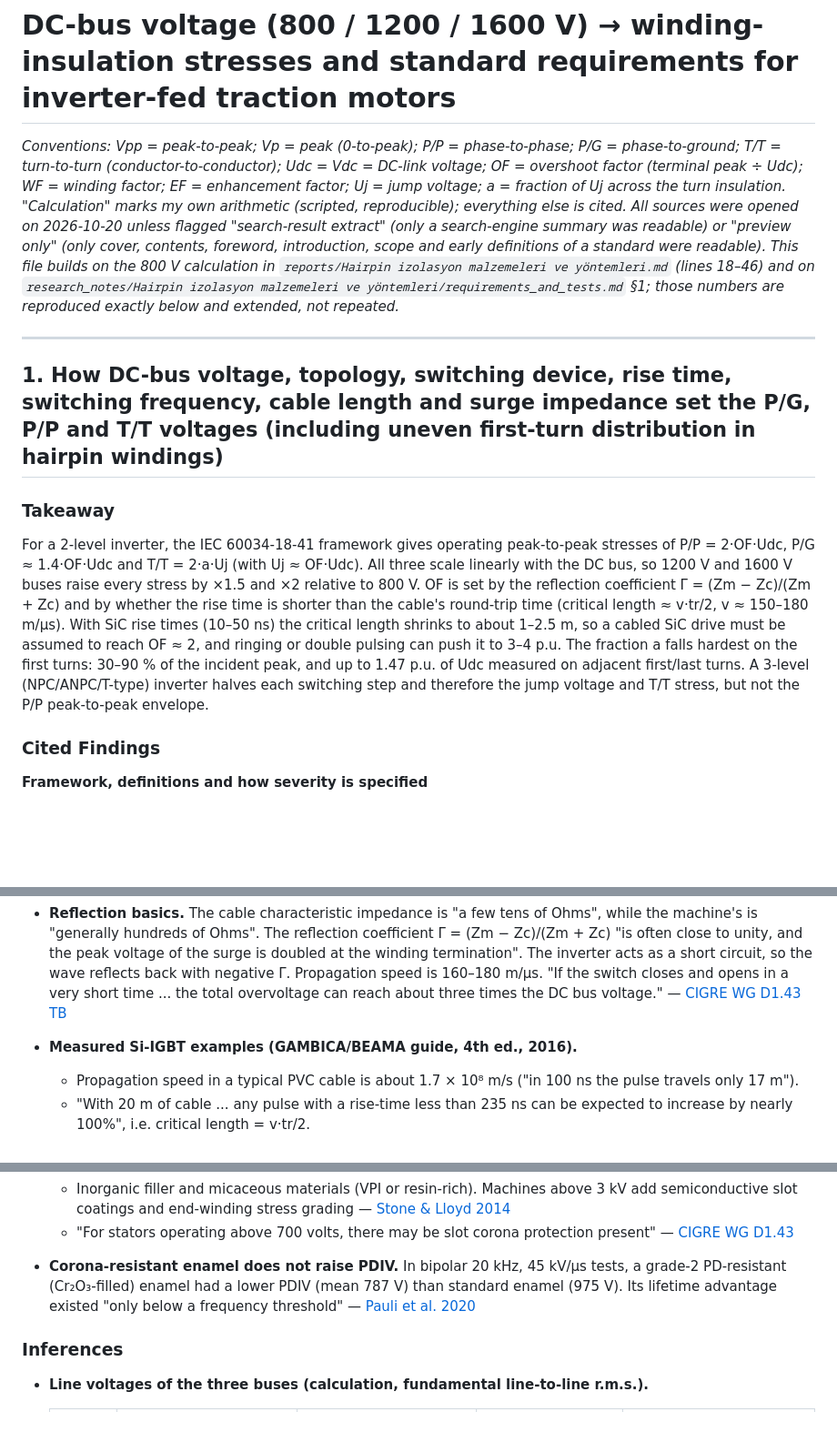
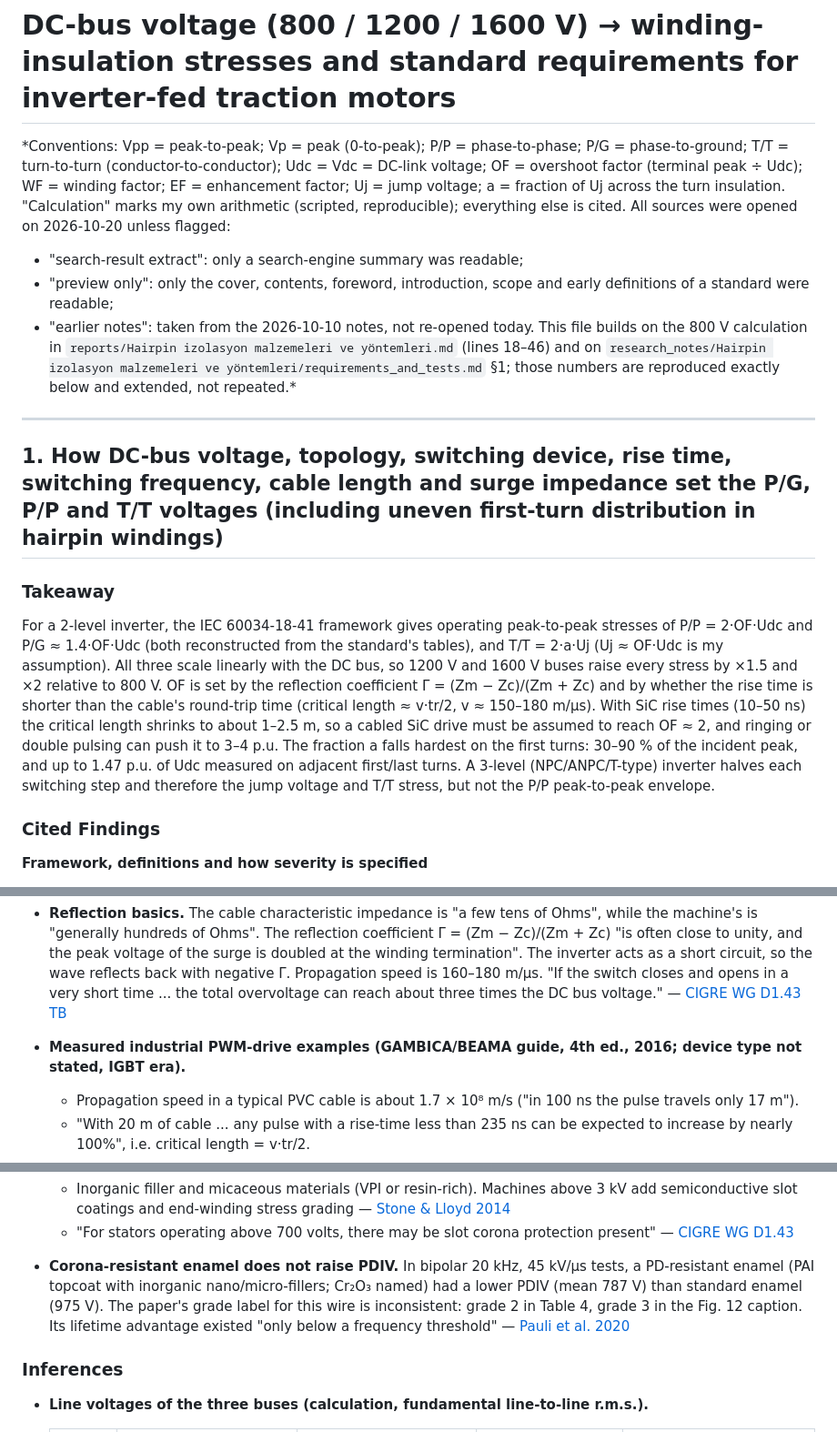
Before and after one commit to htcanseven/Claude, a Markdown page: research_notes/Yağda yaşlanmada DC bara gerilimi etkisi/voltage_stress_and_standards.md, 3 parts joined by grey strips. Shown at 91% size. GitHub-like rendering; blank space fills up the shorter version.

Commit message:
Update DC bus voltage research notes: test methods complete
Co-Authored-By: Claude Opus 5.5 <noreply@anthropic.com>
Claude-Session: https://claude.ai/code/session_01BvXxbcg7cqwc3TvyomY2Mh

```diff
--- a/research_notes/Yağda yaşlanmada DC bara gerilimi etkisi/voltage_stress_and_standards.md
+++ b/research_notes/Yağda yaşlanmada DC bara gerilimi etkisi/voltage_stress_and_standards.md
@@ -1,13 +1,16 @@
 # DC-bus voltage (800 / 1200 / 1600 V) → winding-insulation stresses and standard requirements for inverter-fed traction motors
 
-*Conventions: Vpp = peak-to-peak; Vp = peak (0-to-peak); P/P = phase-to-phase; P/G = phase-to-ground; T/T = turn-to-turn (conductor-to-conductor); Udc = Vdc = DC-link voltage; OF = overshoot factor (terminal peak ÷ Udc); WF = winding factor; EF = enhancement factor; Uj = jump voltage; a = fraction of Uj across the turn insulation. "Calculation" marks my own arithmetic (scripted, reproducible); everything else is cited. All sources were opened on 2026-10-20 unless flagged "search-result extract" (only a search-engine summary was readable) or "preview only" (only cover, contents, foreword, introduction, scope and early definitions of a standard were readable). This file builds on the 800 V calculation in `reports/Hairpin izolasyon malzemeleri ve yöntemleri.md` (lines 18–46) and on `research_notes/Hairpin izolasyon malzemeleri ve yöntemleri/requirements_and_tests.md` §1; those numbers are reproduced exactly below and extended, not repeated.*
+*Conventions: Vpp = peak-to-peak; Vp = peak (0-to-peak); P/P = phase-to-phase; P/G = phase-to-ground; T/T = turn-to-turn (conductor-to-conductor); Udc = Vdc = DC-link voltage; OF = overshoot factor (terminal peak ÷ Udc); WF = winding factor; EF = enhancement factor; Uj = jump voltage; a = fraction of Uj across the turn insulation. "Calculation" marks my own arithmetic (scripted, reproducible); everything else is cited. All sources were opened on 2026-10-20 unless flagged:
+- "search-result extract": only a search-engine summary was readable;
+- "preview only": only the cover, contents, foreword, introduction, scope and early definitions of a standard were readable;
+- "earlier notes": taken from the 2026-10-10 notes, not re-opened today. This file builds on the 800 V calculation in `reports/Hairpin izolasyon malzemeleri ve yöntemleri.md` (lines 18–46) and on `research_notes/Hairpin izolasyon malzemeleri ve yöntemleri/requirements_and_tests.md` §1; those numbers are reproduced exactly below and extended, not repeated.*
 
 ---
 
 ## 1. How DC-bus voltage, topology, switching device, rise time, switching frequency, cable length and surge impedance set the P/G, P/P and T/T voltages (including uneven first-turn distribution in hairpin windings)
 
 ### Takeaway
-For a 2-level inverter, the IEC 60034-18-41 framework gives operating peak-to-peak stresses of P/P = 2·OF·Udc, P/G ≈ 1.4·OF·Udc and T/T = 2·a·Uj (with Uj ≈ OF·Udc). All three scale linearly with the DC bus, so 1200 V and 1600 V buses raise every stress by ×1.5 and ×2 relative to 800 V. OF is set by the reflection coefficient Γ = (Zm − Zc)/(Zm + Zc) and by whether the rise time is shorter than the cable's round-trip time (critical length ≈ v·tr/2, v ≈ 150–180 m/µs). With SiC rise times (10–50 ns) the critical length shrinks to about 1–2.5 m, so a cabled SiC drive must be assumed to reach OF ≈ 2, and ringing or double pulsing can push it to 3–4 p.u. The fraction a falls hardest on the first turns: 30–90 % of the incident peak, and up to 1.47 p.u. of Udc measured on adjacent first/last turns. A 3-level (NPC/ANPC/T-type) inverter halves each switching step and therefore the jump voltage and T/T stress, but not the P/P peak-to-peak envelope.
+For a 2-level inverter, the IEC 60034-18-41 framework gives operating peak-to-peak stresses of P/P = 2·OF·Udc and P/G ≈ 1.4·OF·Udc (both reconstructed from the standard's tables), and T/T = 2·a·Uj (Uj ≈ OF·Udc is my assumption). All three scale linearly with the DC bus, so 1200 V and 1600 V buses raise every stress by ×1.5 and ×2 relative to 800 V. OF is set by the reflection coefficient Γ = (Zm − Zc)/(Zm + Zc) and by whether the rise time is shorter than the cable's round-trip time (critical length ≈ v·tr/2, v ≈ 150–180 m/µs). With SiC rise times (10–50 ns) the critical length shrinks to about 1–2.5 m, so a cabled SiC drive must be assumed to reach OF ≈ 2, and ringing or double pulsing can push it to 3–4 p.u. The fraction a falls hardest on the first turns: 30–90 % of the incident peak, and up to 1.47 p.u. of Udc measured on adjacent first/last turns. A 3-level (NPC/ANPC/T-type) inverter halves each switching step and therefore the jump voltage and T/T stress, but not the P/P peak-to-peak envelope.
 
 ### Cited Findings
 
@@ -48,7 +51,7 @@ For a 2-level inverter, the IEC 60034-18-41 framework gives operating peak-to-pe
 
 **Reflection, cable length and surge impedance**
 - **Reflection basics.** The cable characteristic impedance is "a few tens of Ohms", while the machine's is "generally hundreds of Ohms". The reflection coefficient Γ = (Zm − Zc)/(Zm + Zc) "is often close to unity, and the peak voltage of the surge is doubled at the winding termination". The inverter acts as a short circuit, so the wave reflects back with negative Γ. Propagation speed is 160–180 m/µs. "If the switch closes and opens in a very short time ... the total overvoltage can reach about three times the DC bus voltage." — [CIGRE WG D1.43 TB](https://cigre.cz/dokumenty_komise/d1/WG%20D1.43_TB_Final.pdf)
-- **Measured Si-IGBT examples (GAMBICA/BEAMA guide, 4th ed., 2016).**
+- **Measured industrial PWM-drive examples (GAMBICA/BEAMA guide, 4th ed., 2016; device type not stated, IGBT era).**
   - Propagation speed in a typical PVC cable is about 1.7 × 10⁸ m/s ("in 100 ns the pulse travels only 17 m").
   - "With 20 m of cable ... any pulse with a rise-time less than 235 ns can be expected to increase by nearly 100%", i.e. critical length = v·tr/2.
   - Measured at a 460 V supply: "Even with 4 m of cable some overshoot is apparent. With 42 m the overshoot is virtually 100%."
@@ -247,7 +250,7 @@ IEC 60034-18-41 Ed. 1.1 (CSV 2014+AMD1:2019+COR1:2020) remains the current Type
 - **What Type II insulation looks like.**
   - Inorganic filler and micaceous materials (VPI or resin-rich). Machines above 3 kV add semiconductive slot coatings and end-winding stress grading — [Stone & Lloyd 2014](https://irispower.com/wp-content/uploads/2018/06/IEC-Standards-for-Variable-Speed-Drives-and-Motor-Winding-Insulation.pdf)
   - "For stators operating above 700 volts, there may be slot corona protection present" — [CIGRE WG D1.43](https://cigre.cz/dokumenty_komise/d1/WG%20D1.43_TB_Final.pdf)
-- **Corona-resistant enamel does not raise PDIV.** In bipolar 20 kHz, 45 kV/µs tests, a grade-2 PD-resistant (Cr₂O₃-filled) enamel had a lower PDIV (mean 787 V) than standard enamel (975 V). Its lifetime advantage existed "only below a frequency threshold" — [Pauli et al. 2020](http://bib.iem.rwth-aachen.de/IEMpublications/2020FPLow.pdf)
+- **Corona-resistant enamel does not raise PDIV.** In bipolar 20 kHz, 45 kV/µs tests, a PD-resistant enamel (PAI topcoat with inorganic nano/micro-fillers; Cr₂O₃ named) had a lower PDIV (mean 787 V) than standard enamel (975 V). The paper's grade label for this wire is inconsistent: grade 2 in Table 4, grade 3 in the Fig. 12 caption. Its lifetime advantage existed "only below a frequency threshold" — [Pauli et al. 2020](http://bib.iem.rwth-aachen.de/IEMpublications/2020FPLow.pdf)
 
 ### Inferences
 - **Line voltages of the three buses (calculation, fundamental line-to-line r.m.s.).**
```
Also changed, not shown: other parts of research_notes/Yağda yaşlanmada DC bara gerilimi etkisi/voltage_stress_and_standards.md (+1 -1 lines), research_notes/Yağda yaşlanmada DC bara gerilimi etkisi/test_methods_for_voltage_levels.md (+2 -2 lines).
